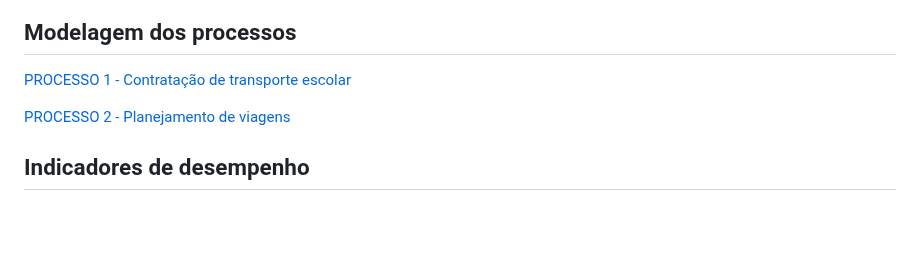
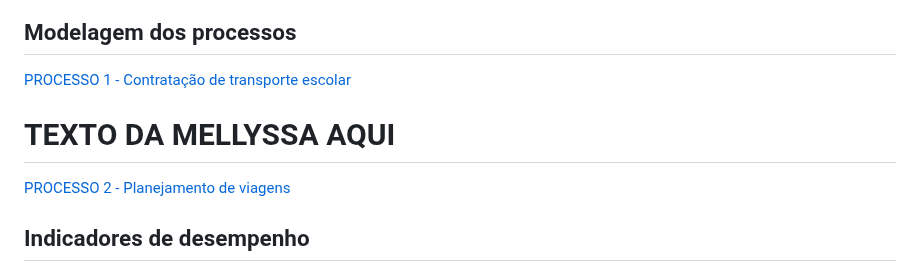
Before and after one commit to ICEI-PUC-Minas-PCO-ADS-TI/2025-1-p2-tiapn-Transol, a Markdown page: docs/04-Modelagem-processos-negocio.md, the part around the change. Drawn GitHub-style; blank space fills up the shorter version.

```diff
--- a/docs/04-Modelagem-processos-negocio.md
+++ b/docs/04-Modelagem-processos-negocio.md
@@ -57,6 +57,19 @@ Esse novo processo ajuda o serviço de transporte escolar a crescer, atendendo m
 
 [PROCESSO 1 - Contratação de transporte escolar](/docs/processes/processo-1-CONTRATAÇÃO-DE-TRANSPORTE-ESCOLAR.md "Detalhamento do processo 1.")
 
+
+
+
+
+# TEXTO DA MELLYSSA AQUI
+
+
+
+
+
+
+
+
 [PROCESSO 2 - Planejamento de viagens](/docs/processes/processo-2-PLANEJAMENTO-DE-VIAGENS.md "Detalhamento do processo 2.")
 
 
```
